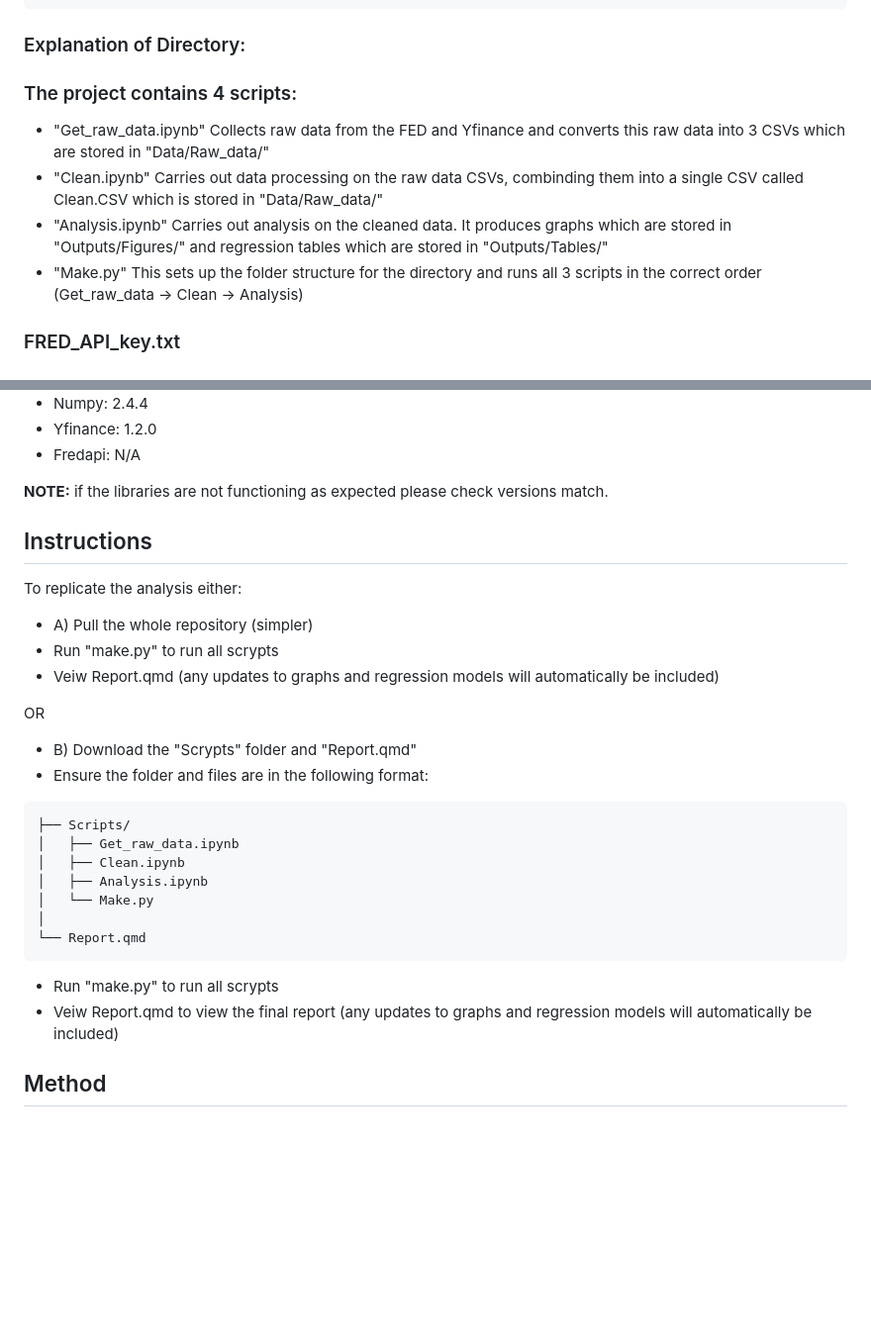
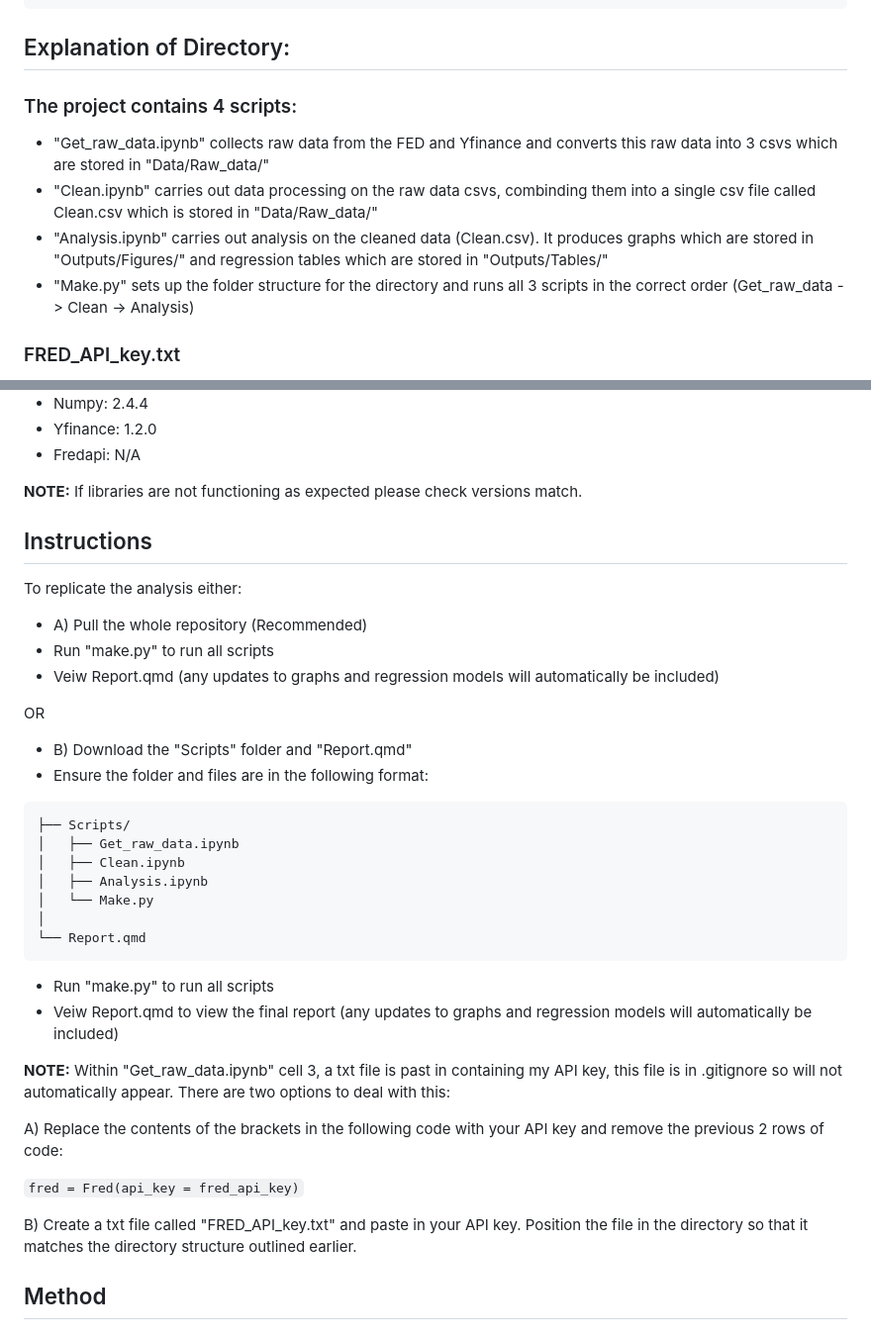
Before and after one commit to jamesr1x/Inflation_Stock_Returns_Analysis, a Markdown page: README.md, 2 parts joined by grey strips. Shown at 99% size. Rendered like a GitHub page; blank space fills up the shorter version.

````diff
--- a/README.md
+++ b/README.md
@@ -32,14 +32,14 @@ Inflation_Stock_Returns_Analysis/
 └── Report.qmd
 ```
 
-### Explanation of Directory:
+## Explanation of Directory:
 
 ### The project contains 4 scripts:
 
-- "Get_raw_data.ipynb" Collects raw data from the FED and Yfinance and converts this raw data into 3 CSVs which are stored in "Data/Raw_data/"
-- "Clean.ipynb" Carries out data processing on the raw data CSVs, combinding them into a single CSV called Clean.CSV which is stored in "Data/Raw_data/"
-- "Analysis.ipynb" Carries out analysis on the cleaned data. It produces graphs which are stored in "Outputs/Figures/" and regression tables which are stored in "Outputs/Tables/"
-- "Make.py" This sets up the folder structure for the directory and runs all 3 scripts in the correct order (Get_raw_data -> Clean -> Analysis)
+- "Get_raw_data.ipynb" collects raw data from the FED and Yfinance and converts this raw data into 3 csvs which are stored in "Data/Raw_data/"
+- "Clean.ipynb" carries out data processing on the raw data csvs, combinding them into a single csv file called Clean.csv which is stored in "Data/Raw_data/"
+- "Analysis.ipynb" carries out analysis on the cleaned data (Clean.csv). It produces graphs which are stored in "Outputs/Figures/" and regression tables which are stored in "Outputs/Tables/"
+- "Make.py" sets up the folder structure for the directory and runs all 3 scripts in the correct order (Get_raw_data -> Clean -> Analysis)
 
 ### FRED_API_key.txt
 
@@ -64,18 +64,18 @@ Before running the scripts please install the following libraries:
 - Yfinance: 1.2.0
 - Fredapi: N/A
 
-**NOTE:** if the libraries are not functioning as expected please check versions match.
+**NOTE:** If libraries are not functioning as expected please check versions match.
 
 ## Instructions
 
 To replicate the analysis either:
-- A) Pull the whole repository (simpler)
-- Run "make.py" to run all scrypts
+- A) Pull the whole repository (Recommended)
+- Run "make.py" to run all scripts
 - Veiw Report.qmd (any updates to graphs and regression models will automatically be included)
 
 OR
 
-- B) Download the "Scrypts" folder and "Report.qmd"
+- B) Download the "Scripts" folder and "Report.qmd"
 - Ensure the folder and files are in the following format:
 ```
 ├── Scripts/
@@ -86,8 +86,16 @@ OR
 │
 └── Report.qmd
 ```
-- Run "make.py" to run all scrypts
+- Run "make.py" to run all scripts
 - Veiw Report.qmd to view the final report (any updates to graphs and regression models will automatically be included)
+
+**NOTE:** Within "Get_raw_data.ipynb" cell 3, a txt file is past in containing my API key, this file is in .gitignore so will not automatically appear. There are two options to deal with this:
+
+A) Replace the contents of the brackets in the following code with your API key and remove the previous 2 rows of code:
+
+```fred = Fred(api_key = fred_api_key)```
+
+B) Create a txt file called "FRED_API_key.txt" and paste in your API key. Position the file in the directory so that it matches the directory structure outlined earlier.
 
 ## Method
 
````
Also changed, not shown: other parts of README.md (+2 -3 lines).
